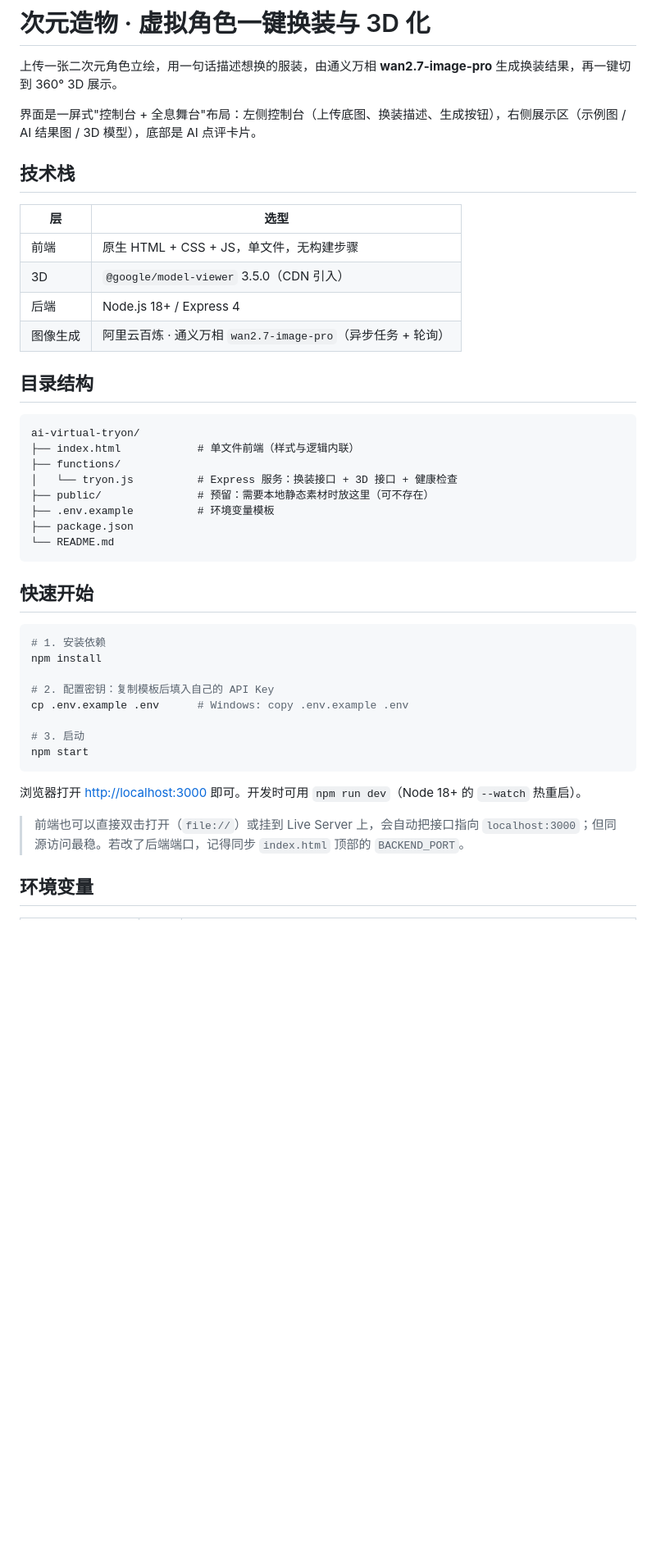
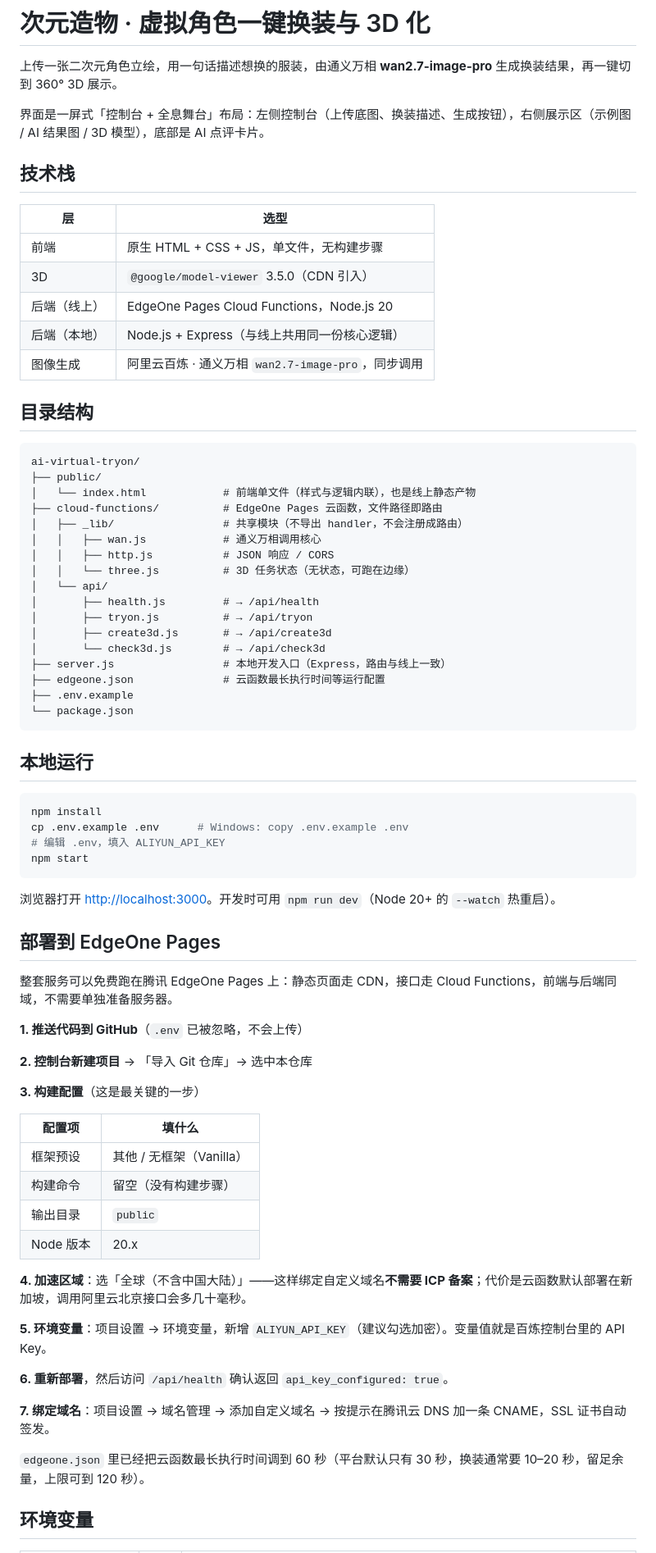
Before and after one commit to Z345-LAB/ai-virtual-tryon, a Markdown page: README.md, the part around one of its changes. Shown at 82% size. Drawn GitHub-style; blank space fills up the shorter version.

Commit message:
docs: 更新 README，补充 EdgeOne Pages 部署步骤
覆盖新目录结构、同步调用说明、构建配置（输出目录 public）、环境变量与域名绑定流程。

````diff
--- a/README.md
+++ b/README.md
@@ -2,7 +2,7 @@
 
 上传一张二次元角色立绘，用一句话描述想换的服装，由通义万相 **wan2.7-image-pro** 生成换装结果，再一键切到 360° 3D 展示。
 
-界面是一屏式"控制台 + 全息舞台"布局：左侧控制台（上传底图、换装描述、生成按钮），右侧展示区（示例图 / AI 结果图 / 3D 模型），底部是 AI 点评卡片。
+界面是一屏式「控制台 + 全息舞台」布局：左侧控制台（上传底图、换装描述、生成按钮），右侧展示区（示例图 / AI 结果图 / 3D 模型），底部是 AI 点评卡片。
 
 ## 技术栈
 
@@ -10,38 +10,69 @@
 |---|---|
 | 前端 | 原生 HTML + CSS + JS，单文件，无构建步骤 |
 | 3D | `@google/model-viewer` 3.5.0（CDN 引入） |
-| 后端 | Node.js 18+ / Express 4 |
-| 图像生成 | 阿里云百炼 · 通义万相 `wan2.7-image-pro`（异步任务 + 轮询） |
+| 后端（线上） | EdgeOne Pages Cloud Functions，Node.js 20 |
+| 后端（本地） | Node.js + Express（与线上共用同一份核心逻辑） |
+| 图像生成 | 阿里云百炼 · 通义万相 `wan2.7-image-pro`，同步调用 |
 
 ## 目录结构
 
 ```
 ai-virtual-tryon/
-├── index.html            # 单文件前端（样式与逻辑内联）
-├── functions/
-│   └── tryon.js          # Express 服务：换装接口 + 3D 接口 + 健康检查
-├── public/               # 预留：需要本地静态素材时放这里（可不存在）
-├── .env.example          # 环境变量模板
-├── package.json
-└── README.md
+├── public/
+│   └── index.html            # 前端单文件（样式与逻辑内联），也是线上静态产物
+├── cloud-functions/          # EdgeOne Pages 云函数，文件路径即路由
+│   ├── _lib/                 # 共享模块（不导出 handler，不会注册成路由）
+│   │   ├── wan.js            # 通义万相调用核心
+│   │   ├── http.js           # JSON 响应 / CORS
+│   │   └── three.js          # 3D 任务状态（无状态，可跑在边缘）
+│   └── api/
+│       ├── health.js         # → /api/health
+│       ├── tryon.js          # → /api/tryon
+│       ├── create3d.js       # → /api/create3d
+│       └── check3d.js        # → /api/check3d
+├── server.js                 # 本地开发入口（Express，路由与线上一致）
+├── edgeone.json              # 云函数最长执行时间等运行配置
+├── .env.example
+└── package.json
 ```
 
-## 快速开始
+## 本地运行
 
 ```bash
-# 1. 安装依赖
 npm install
-
-# 2. 配置密钥：复制模板后填入自己的 API Key
 cp .env.example .env      # Windows: copy .env.example .env
-
-# 3. 启动
+# 编辑 .env，填入 ALIYUN_API_KEY
 npm start
 ```
 
-浏览器打开 <http://localhost:3000> 即可。开发时可用 `npm run dev`（Node 18+ 的 `--watch` 热重启）。
+浏览器打开 <http://localhost:3000>。开发时可用 `npm run dev`（Node 20+ 的 `--watch` 热重启）。
 
-> 前端也可以直接双击打开（`file://`）或挂到 Live Server 上，会自动把接口指向 `localhost:3000`；但同源访问最稳。若改了后端端口，记得同步 `index.html` 顶部的 `BACKEND_PORT`。
+## 部署到 EdgeOne Pages
+
+整套服务可以免费跑在腾讯 EdgeOne Pages 上：静态页面走 CDN，接口走 Cloud Functions，前端与后端同域，不需要单独准备服务器。
+
+**1. 推送代码到 GitHub**（`.env` 已被忽略，不会上传）
+
+**2. 控制台新建项目** → 「导入 Git 仓库」→ 选中本仓库
+
+**3. 构建配置**（这是最关键的一步）
+
+| 配置项 | 填什么 |
+|---|---|
+| 框架预设 | 其他 / 无框架（Vanilla） |
+| 构建命令 | 留空（没有构建步骤） |
+| 输出目录 | `public` |
+| Node 版本 | 20.x |
+
+**4. 加速区域**：选「全球（不含中国大陆）」——这样绑定自定义域名**不需要 ICP 备案**；代价是云函数默认部署在新加坡，调用阿里云北京接口会多几十毫秒。
+
+**5. 环境变量**：项目设置 → 环境变量，新增 `ALIYUN_API_KEY`（建议勾选加密）。变量值就是百炼控制台里的 API Key。
+
+**6. 重新部署**，然后访问 `/api/health` 确认返回 `api_key_configured: true`。
+
+**7. 绑定域名**：项目设置 → 域名管理 → 添加自定义域名 → 按提示在腾讯云 DNS 加一条 CNAME，SSL 证书自动签发。
+
+`edgeone.json` 里已经把云函数最长执行时间调到 60 秒（平台默认只有 30 秒，换装通常要 10–20 秒，留足余量，上限可到 120 秒）。
 
 ## 环境变量
 
````
Also changed, not shown: other parts of README.md (+15 -13 lines).
